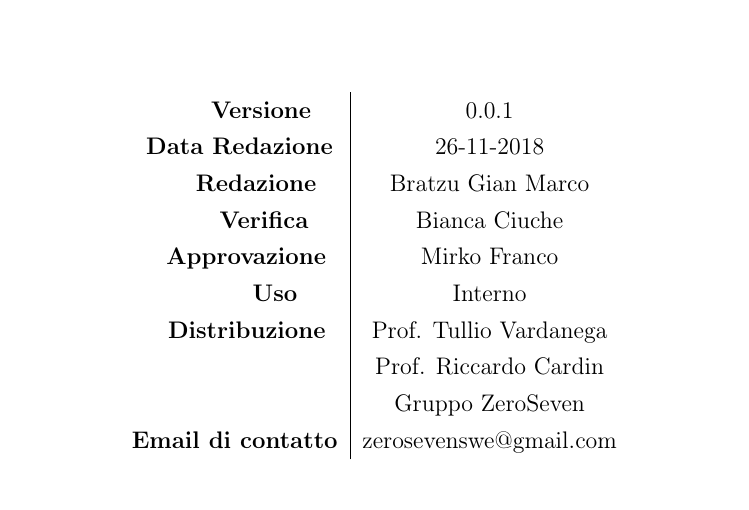
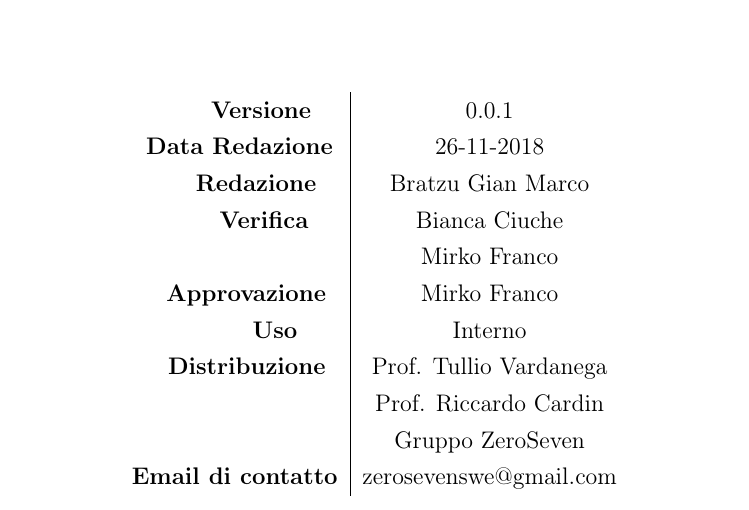
Before and after one commit to mirkofranco/ProgettoSWEDocumentazione, a LaTeX document (Interni/Norme di Progetto/NormeDiProgetto.tex): part of page 1 of 22, cut so that both start at the same text. Compiled offline with pdfLaTeX.

Commit message:
Aggiunto nome nelle tabella in prima pagina

```diff
--- a/Interni/Norme di Progetto/NormeDiProgetto.tex
+++ b/Interni/Norme di Progetto/NormeDiProgetto.tex
@@ -23,7 +23,7 @@
 		{\hfill \textbf{Versione}} 			& 0.0.1				\\
 		{\hfill\textbf{Data Redazione}} 	& 26-11-2018		\\
 		{\hfill\textbf{Redazione}} 			&  		Bratzu Gian Marco			\\
-		{\hfill\textbf{Verifica}} 				&  	Bianca Ciuche				\\
+		{\hfill\textbf{Verifica}} 				&  	Bianca Ciuche\\& Mirko Franco	\\
 		{\hfill\textbf{Approvazione}} 		&  		Mirko Franco			\\
 		{\hfill\textbf{Uso}} 					& 		Interno		\\
 		{\hfill\textbf{Distribuzione}} 			& 			Prof. Tullio Vardanega \\ & Prof. Riccardo Cardin \\ & Gruppo ZeroSeven		\\
```
